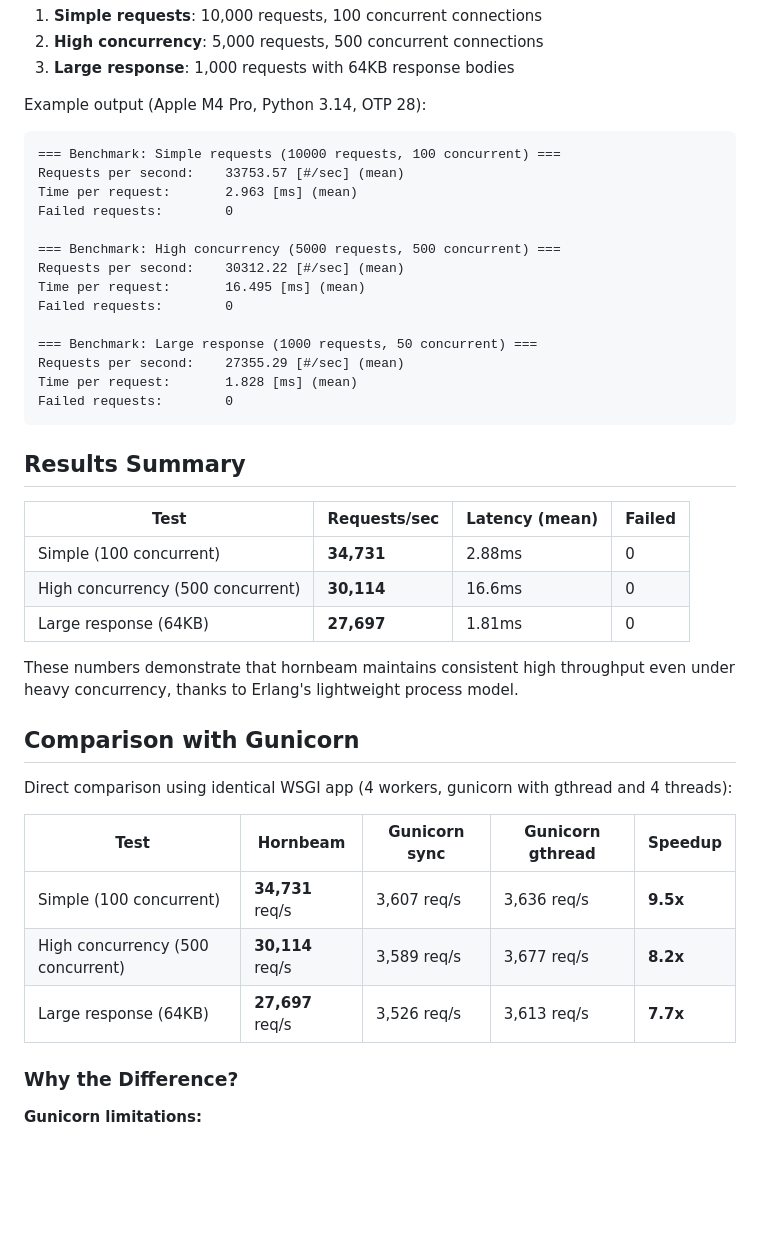
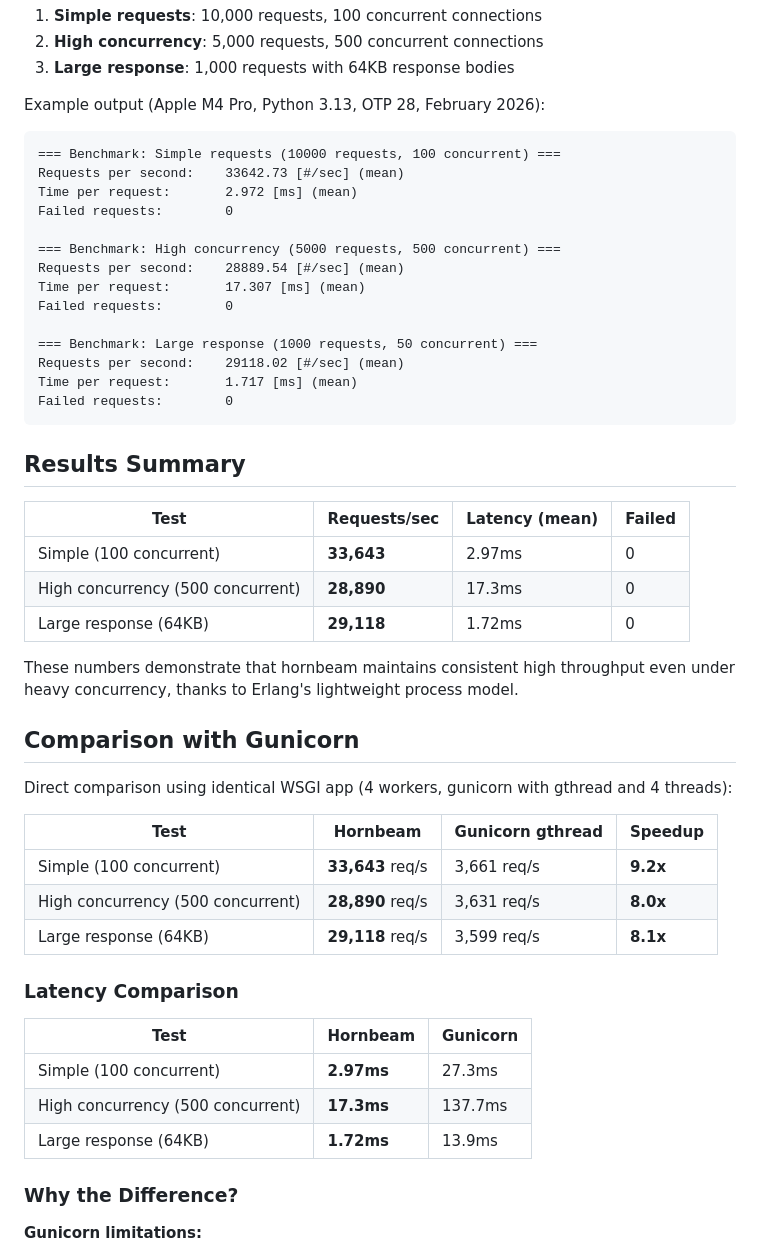
Before and after one commit to benoitc/hornbeam, a Markdown page: docs/guides/benchmarking.md, the part around the change. Rendered like a GitHub page; blank space fills up the shorter version.

````diff
--- a/docs/guides/benchmarking.md
+++ b/docs/guides/benchmarking.md
@@ -36,22 +36,22 @@ This runs three test scenarios against the WSGI worker:
 2. **High concurrency**: 5,000 requests, 500 concurrent connections
 3. **Large response**: 1,000 requests with 64KB response bodies
 
-Example output (Apple M4 Pro, Python 3.14, OTP 28):
+Example output (Apple M4 Pro, Python 3.13, OTP 28, February 2026):
 
 ```
 === Benchmark: Simple requests (10000 requests, 100 concurrent) ===
-Requests per second:    33753.57 [#/sec] (mean)
-Time per request:       2.963 [ms] (mean)
+Requests per second:    33642.73 [#/sec] (mean)
+Time per request:       2.972 [ms] (mean)
 Failed requests:        0
 
 === Benchmark: High concurrency (5000 requests, 500 concurrent) ===
-Requests per second:    30312.22 [#/sec] (mean)
-Time per request:       16.495 [ms] (mean)
+Requests per second:    28889.54 [#/sec] (mean)
+Time per request:       17.307 [ms] (mean)
 Failed requests:        0
 
 === Benchmark: Large response (1000 requests, 50 concurrent) ===
-Requests per second:    27355.29 [#/sec] (mean)
-Time per request:       1.828 [ms] (mean)
+Requests per second:    29118.02 [#/sec] (mean)
+Time per request:       1.717 [ms] (mean)
 Failed requests:        0
 ```
 
@@ -59,9 +59,9 @@ Failed requests:        0
 
 | Test | Requests/sec | Latency (mean) | Failed |
 |------|--------------|----------------|--------|
-| Simple (100 concurrent) | **34,731** | 2.88ms | 0 |
-| High concurrency (500 concurrent) | **30,114** | 16.6ms | 0 |
-| Large response (64KB) | **27,697** | 1.81ms | 0 |
+| Simple (100 concurrent) | **33,643** | 2.97ms | 0 |
+| High concurrency (500 concurrent) | **28,890** | 17.3ms | 0 |
+| Large response (64KB) | **29,118** | 1.72ms | 0 |
 
 These numbers demonstrate that hornbeam maintains consistent high throughput even under heavy concurrency, thanks to Erlang's lightweight process model.
 
@@ -69,11 +69,19 @@ These numbers demonstrate that hornbeam maintains consistent high throughput eve
 
 Direct comparison using identical WSGI app (4 workers, gunicorn with gthread and 4 threads):
 
-| Test | Hornbeam | Gunicorn sync | Gunicorn gthread | Speedup |
-|------|----------|---------------|------------------|---------|
-| Simple (100 concurrent) | **34,731** req/s | 3,607 req/s | 3,636 req/s | **9.5x** |
-| High concurrency (500 concurrent) | **30,114** req/s | 3,589 req/s | 3,677 req/s | **8.2x** |
-| Large response (64KB) | **27,697** req/s | 3,526 req/s | 3,613 req/s | **7.7x** |
+| Test | Hornbeam | Gunicorn gthread | Speedup |
+|------|----------|------------------|---------|
+| Simple (100 concurrent) | **33,643** req/s | 3,661 req/s | **9.2x** |
+| High concurrency (500 concurrent) | **28,890** req/s | 3,631 req/s | **8.0x** |
+| Large response (64KB) | **29,118** req/s | 3,599 req/s | **8.1x** |
+
+### Latency Comparison
+
+| Test | Hornbeam | Gunicorn |
+|------|----------|----------|
+| Simple (100 concurrent) | **2.97ms** | 27.3ms |
+| High concurrency (500 concurrent) | **17.3ms** | 137.7ms |
+| Large response (64KB) | **1.72ms** | 13.9ms |
 
 ### Why the Difference?
 
````
Also changed, not shown: README.md (+13 -5 lines).
